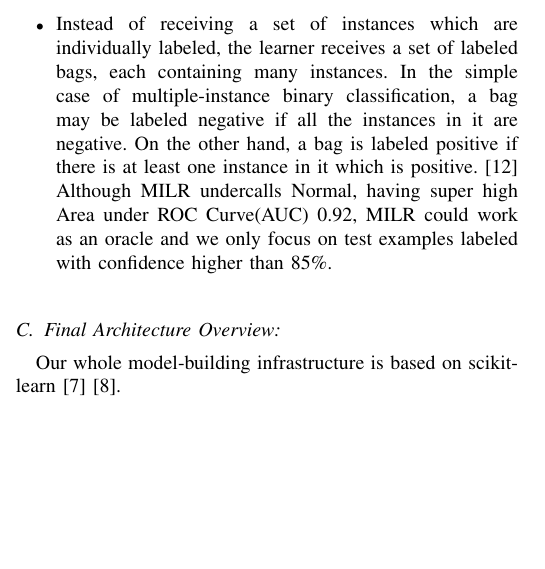
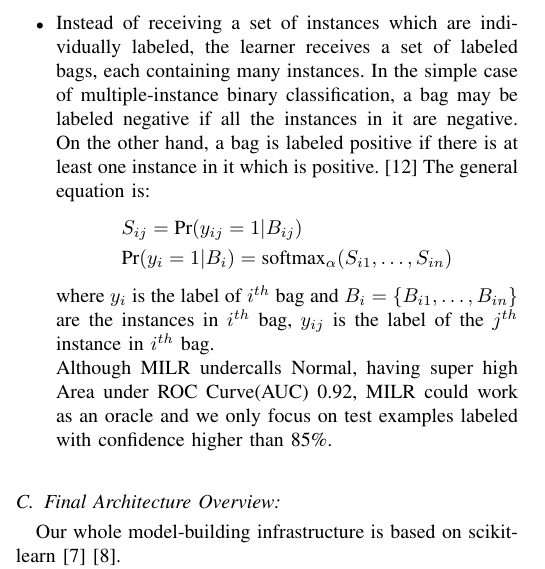
Before and after one commit to jumxglhf/ieee_audio, a LaTeX paper (paper/conference_041818.tex, which reads paper/Method.tex): part of one column of page 3 of 6, cut so that both start at the same text, the shorter picture padded with empty space. Compiled offline with pdfLaTeX; a missing font is replaced by an installed copy or a similar font; a LaTeX package or settings file that is missing is left out.

Commit message:
added equation for MILR

```diff
--- a/paper/Method.tex
+++ b/paper/Method.tex
@@ -71,7 +71,15 @@ Transductive Learning Algorithms:\newline\\
 Multiple Instance Learning Regression(MILR):\\
 \begin{itemize}
 	\item
-	Instead of receiving a set of instances which are individually labeled, the learner receives a set of labeled bags, each containing many instances. In the simple case of multiple-instance binary classification, a bag may be labeled negative if all the instances in it are negative. On the other hand, a bag is labeled positive if there is at least one instance in it which is positive. \cite{b10} Although MILR undercalls Normal, having super high Area under ROC Curve(AUC) 0.92, MILR could work as an oracle and we only focus on test examples labeled with confidence higher than 85\%.\\
+	Instead of receiving a set of instances which are individually labeled, the learner receives a set of labeled bags, each containing many instances. In the simple case of multiple-instance binary classification, a bag may be labeled negative if all the instances in it are negative. On the other hand, a bag is labeled positive if there is at least one instance in it which is positive. \cite{b10} The general equation is:
+	\begin{align*}
+	&S_{ij} = \text{Pr}(y_{ij}=1|B_{ij})  \\
+	&\text{Pr}(y_i=1|B_i) = \text{softmax}_\alpha (S_{i1}, \dots, S_{in})
+	\end{align*}
+
+	where $y_i$ is the label of $i^{th}$ bag and $B_i = \{B_{i1}, \dots, B_{in}\}$ are the instances in $i^{th}$ bag, $y_{ij}$ is the label of the $j^{th}$ instance in $i^{th}$ bag.
+
+	 Although MILR undercalls Normal, having super high Area under ROC Curve(AUC) 0.92, MILR could work as an oracle and we only focus on test examples labeled with confidence higher than 85\%.\\
 \end{itemize}
 \subsection{Final Architecture Overview:}
 	Our whole model-building infrastructure is based on scikit-learn\cite{b7}\cite{b8}. \\
```
